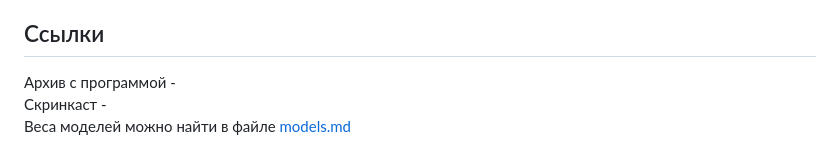
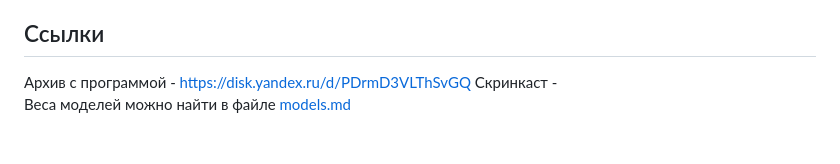
Before and after one commit to Pavionio/ad_location_selection, a Markdown page: readme.md, the part around one of its changes. GitHub-like rendering.

```diff
--- a/readme.md
+++ b/readme.md
@@ -61,6 +61,6 @@ python run.py
 
 ## Ссылки
 
-Архив с программой -
+Архив с программой - https://disk.yandex.ru/d/PDrmD3VLThSvGQ
 Скринкаст -
 Веса моделей можно найти в файле [models.md](https://github.com/Pavionio/ad_location_selection/blob/main/models/models.md)
```
Also changed, not shown: other parts of readme.md (+1 -1 lines).
